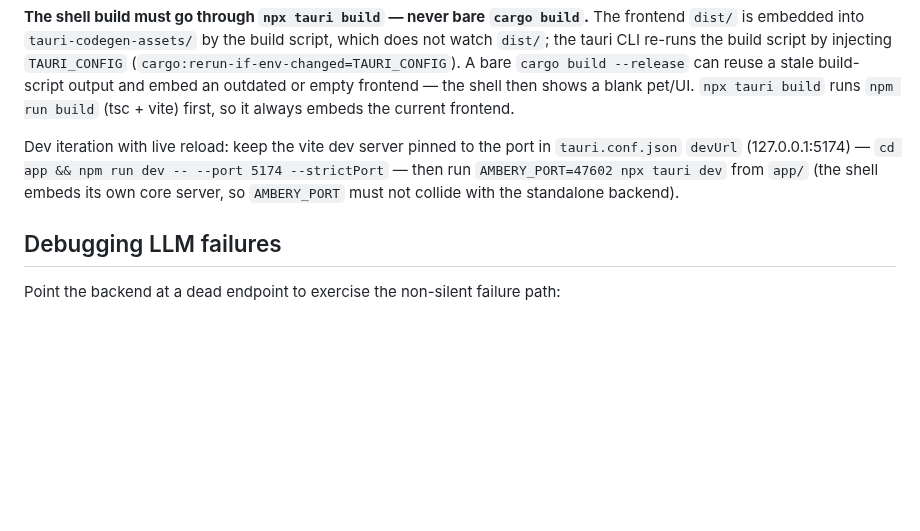
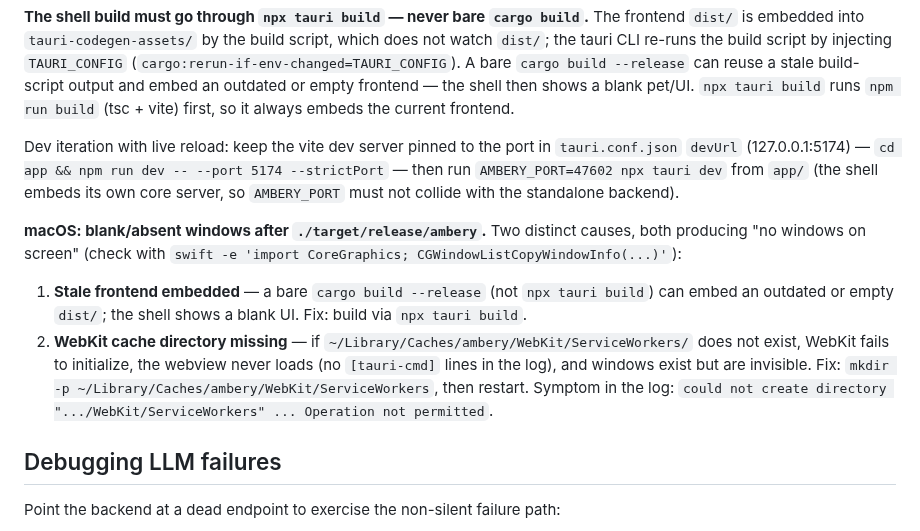
Before and after one commit to ambery-ai/ambery, a Markdown page: docs/DEVELOPING.md, the part around the change. Rendered like a GitHub page; blank space fills up the shorter version.

Commit message:
docs: macOS 窗口空白/缺失排障——WebKit ServiceWorkers 目录缺失 + 裸 cargo build 嵌入过期前端

```diff
--- a/docs/DEVELOPING.md
+++ b/docs/DEVELOPING.md
@@ -64,6 +64,11 @@ The shell embeds the built frontend and core. Packaging (`.app` bundle) is not a
 
 Dev iteration with live reload: keep the vite dev server pinned to the port in `tauri.conf.json` `devUrl` (127.0.0.1:5174) — `cd app && npm run dev -- --port 5174 --strictPort` — then run `AMBERY_PORT=47602 npx tauri dev` from `app/` (the shell embeds its own core server, so `AMBERY_PORT` must not collide with the standalone backend).
 
+**macOS: blank/absent windows after `./target/release/ambery`.** Two distinct causes, both producing "no windows on screen" (check with `swift -e 'import CoreGraphics; CGWindowListCopyWindowInfo(...)'`):
+
+1. **Stale frontend embedded** — a bare `cargo build --release` (not `npx tauri build`) can embed an outdated or empty `dist/`; the shell shows a blank UI. Fix: build via `npx tauri build`.
+2. **WebKit cache directory missing** — if `~/Library/Caches/ambery/WebKit/ServiceWorkers/` does not exist, WebKit fails to initialize, the webview never loads (no `[tauri-cmd]` lines in the log), and windows exist but are invisible. Fix: `mkdir -p ~/Library/Caches/ambery/WebKit/ServiceWorkers`, then restart. Symptom in the log: `could not create directory ".../WebKit/ServiceWorkers" ... Operation not permitted`.
+
 ## Debugging LLM failures
 
 Point the backend at a dead endpoint to exercise the non-silent failure path:
```
Also changed, not shown: docs/DEVELOPING.zh.md (+5 -0 lines).
